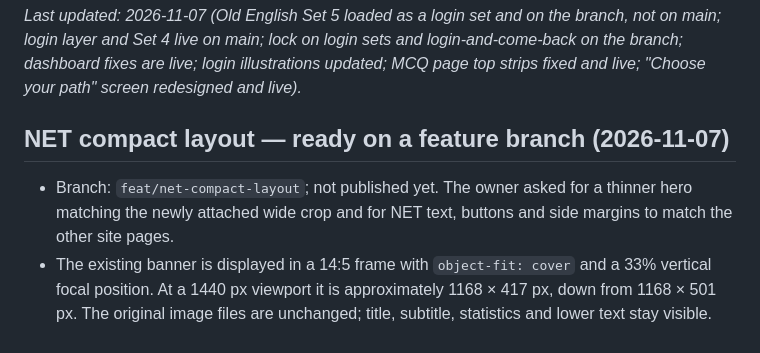
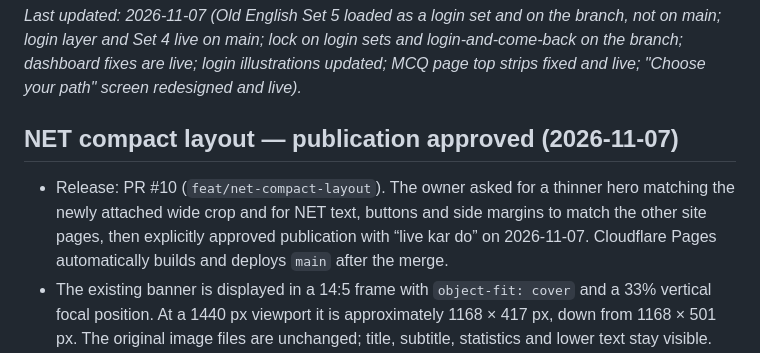
Before and after one commit to afsar069/akexplained-site, a Markdown page: docs/accounts-status.md, the part around the change. Rendered like a GitHub page.

Commit message:
Record approval to publish the compact NET layout

```diff
--- a/docs/accounts-status.md
+++ b/docs/accounts-status.md
@@ -6,9 +6,9 @@ Keep it updated when the state changes.
 
 _Last updated: 2026-11-07 (Old English Set 5 loaded as a login set and on the branch, not on main; login layer and Set 4 live on main; lock on login sets and login-and-come-back on the branch; dashboard fixes are live; login illustrations updated; MCQ page top strips fixed and live; "Choose your path" screen redesigned and live)._
 
-## NET compact layout — ready on a feature branch (2026-11-07)
+## NET compact layout — publication approved (2026-11-07)
 
-- Branch: `feat/net-compact-layout`; not published yet. The owner asked for a thinner hero matching the newly attached wide crop and for NET text, buttons and side margins to match the other site pages.
+- Release: PR #10 (`feat/net-compact-layout`). The owner asked for a thinner hero matching the newly attached wide crop and for NET text, buttons and side margins to match the other site pages, then explicitly approved publication with “live kar do” on 2026-11-07. Cloudflare Pages automatically builds and deploys `main` after the merge.
 - The existing banner is displayed in a 14:5 frame with `object-fit: cover` and a 33% vertical focal position. At a 1440 px viewport it is approximately 1168 × 417 px, down from 1168 × 501 px. The original image files are unchanged; title, subtitle, statistics and lower text stay visible.
 - `assets/net.css` now follows the shared typography and `.wrap` width: 22 px side padding, 1180 px maximum container, 36.8 px introductory heading, 27.52 px desktop section headings, 16.96 px action titles, 14.72 px helper text and 15.2 px mock-test button text. Paper/resource gaps, row padding, icon sizes and button corners are reduced to the site's normal scale. The related NET pages use the same container and heading scale.
 - Verified against Quizzes at 1440 and 1920 px: computed heading/action/helper sizes and content edges match exactly. Viewports 320–2560 px, related pages, crop aspect ratio, image loading and mobile menu pass without overflow or browser errors. Evidence: `docs/net-compact/`; latest report: `design-qa.md`.
```
Also changed, not shown: design-qa.md (+1 -1 lines).
